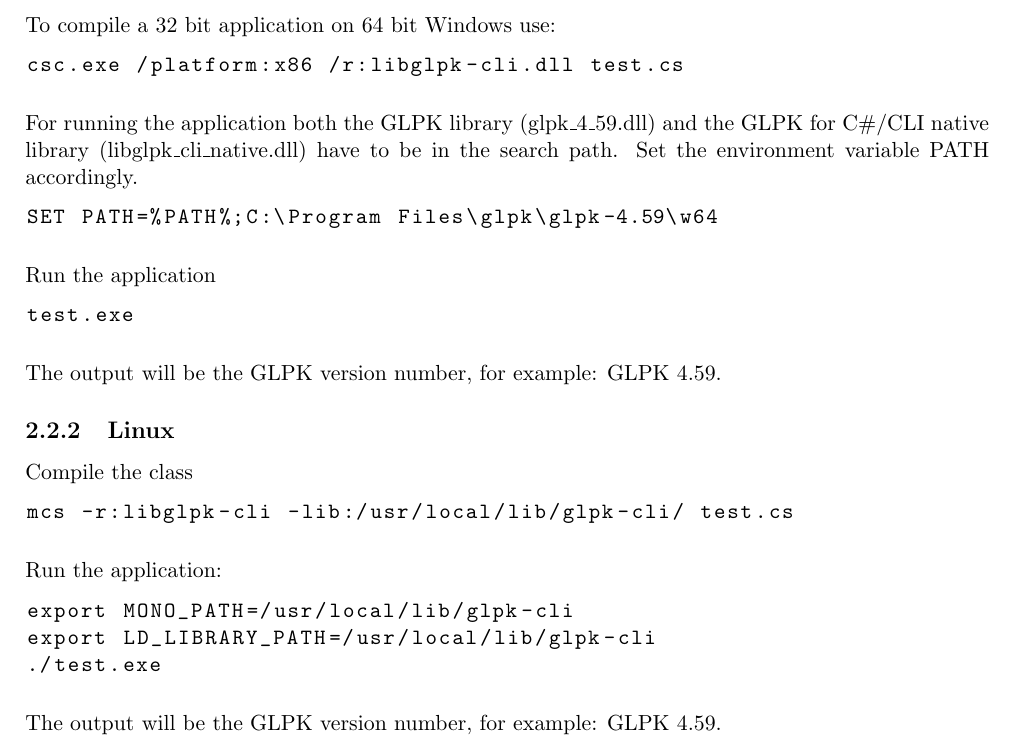
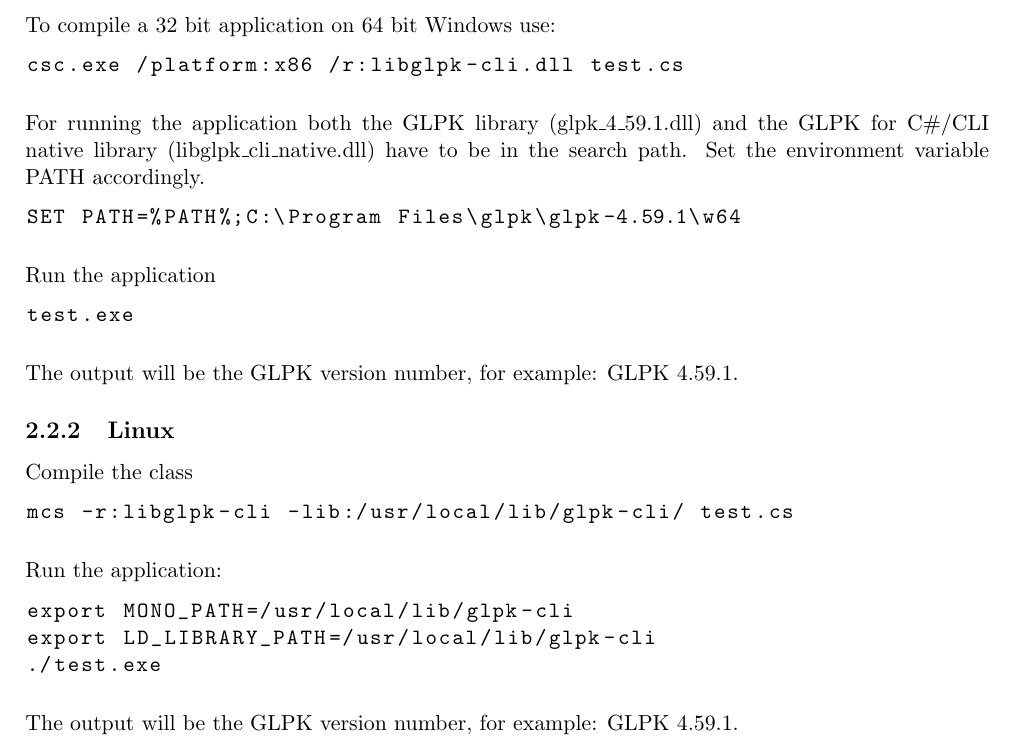
Before and after one commit to xypron/glpk-cli, a LaTeX document (doc/glpk-cli.tex): part of page 7 of 16, cut so that both start at the same text. Compiled offline with pdfLaTeX.

Commit message:
Prepare release 1.4.0
Use GLPK 4.59.1

Signed-off-by: Heinrich Schuchardt <xypron.glpk@gmx.de>

```diff
--- a/doc/glpk-cli.tex
+++ b/doc/glpk-cli.tex
@@ -35,9 +35,9 @@
 %%generate index
 \makeindex
 
-\newcommand{\glpkCliVersion}{1.3.0}
+\newcommand{\glpkCliVersion}{1.4.0}
 \newcommand{\glpkVersionMajor}{4}
-\newcommand{\glpkVersionMinor}{59}
+\newcommand{\glpkVersionMinor}{59.1}
 
 \newcommand{\code}{\texttt}
 
```
Also changed, not shown: README.md, 8 other files.
